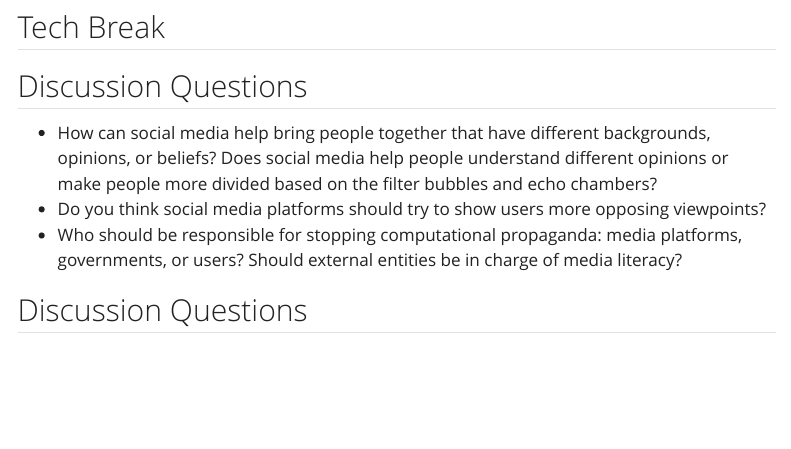
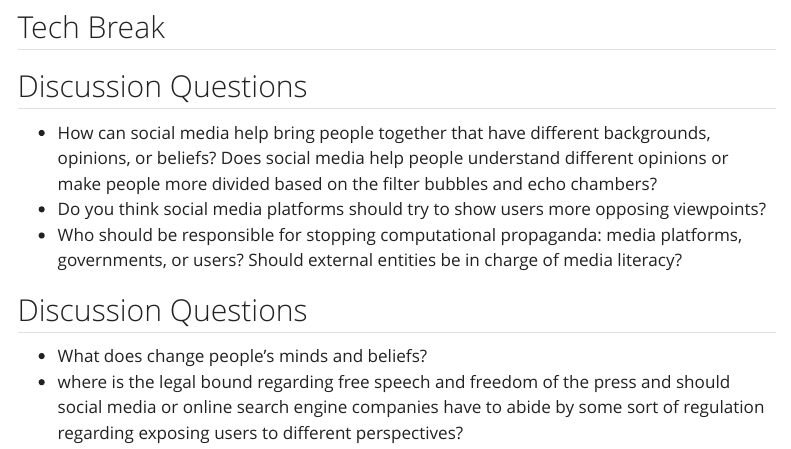
Before and after one commit to jdfoote/can-f26.jeremydfoote.com, a Quarto document (lectures/class_lectures/week_13.qmd): the page in a window 1100 px wide, from 1060 px down. Rendered offline with R 4.5, knitr and Pandoc in place of Quarto, with nearby package versions; menus at the side of the page are left out.

Commit message:
Week 13 slides

```diff
--- a/lectures/class_lectures/week_13.qmd
+++ b/lectures/class_lectures/week_13.qmd
@@ -66,6 +66,8 @@ He took too many days off!
 
 ## Discussion Questions
 
+- What does change people's minds and beliefs?
+- where is the legal bound regarding free speech and freedom of the press and should social media or online search engine companies have to abide by some sort of regulation regarding exposing users to different perspectives?
 
 
 <!--
```
